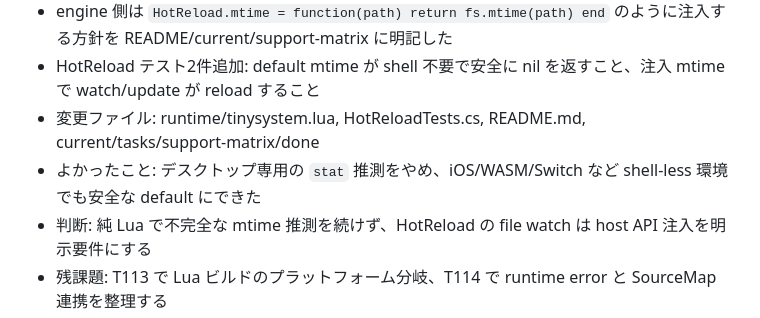
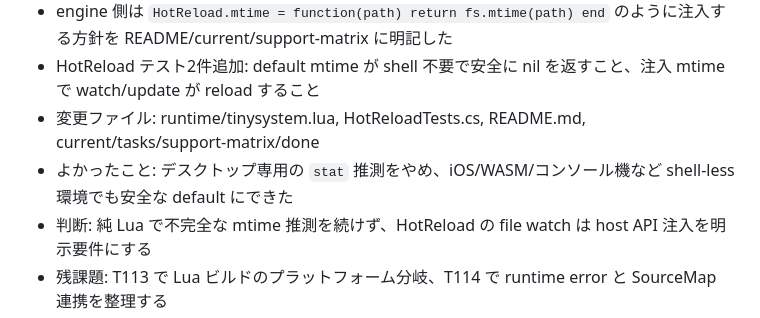
Before and after one commit to neguse/tcs, a Markdown page: doc/done.md, the part around the change. Rendered like a GitHub page.

```diff
--- a/doc/done.md
+++ b/doc/done.md
@@ -379,7 +379,7 @@
 - engine 側は `HotReload.mtime = function(path) return fs.mtime(path) end` のように注入する方針を README/current/support-matrix に明記した
 - HotReload テスト2件追加: default mtime が shell 不要で安全に nil を返すこと、注入 mtime で watch/update が reload すること
 - 変更ファイル: runtime/tinysystem.lua, HotReloadTests.cs, README.md, current/tasks/support-matrix/done
-- よかったこと: デスクトップ専用の `stat` 推測をやめ、iOS/WASM/Switch など shell-less 環境でも安全な default にできた
+- よかったこと: デスクトップ専用の `stat` 推測をやめ、iOS/WASM/コンソール機など shell-less 環境でも安全な default にできた
 - 判断: 純 Lua で不完全な mtime 推測を続けず、HotReload の file watch は host API 注入を明示要件にする
 - 残課題: T113 で Lua ビルドのプラットフォーム分岐、T114 で runtime error と SourceMap 連携を整理する
 
```
Also changed, not shown: objective.md (+1 -1 lines).
